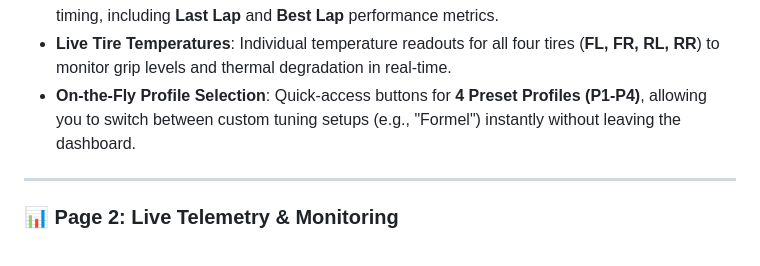
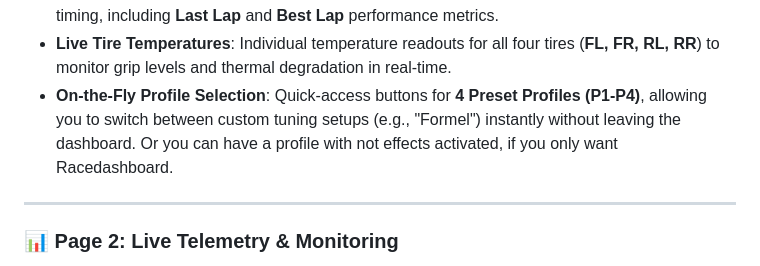
Before and after one commit to Helskov/GT7-Shaker-for-linux, a Markdown page: README.md, the part around the change. Rendered like a GitHub page.

```diff
--- a/README.md
+++ b/README.md
@@ -88,7 +88,7 @@ The web interface is designed for ease of use and is divided into two main pages
 * **High-Visibility Telemetry**: Large, clear displays for **RPM**, **Current Gear**, and **Speed (KM/H)** for instant recognition during high-speed maneuvers.
 * **Race Position & Timing**: Real-time tracking of your **Current Position (POS)** and precise lap timing, including **Last Lap** and **Best Lap** performance metrics.
 * **Live Tire Temperatures**: Individual temperature readouts for all four tires (**FL, FR, RL, RR**) to monitor grip levels and thermal degradation in real-time.
-* **On-the-Fly Profile Selection**: Quick-access buttons for **4 Preset Profiles (P1-P4)**, allowing you to switch between custom tuning setups (e.g., "Formel") instantly without leaving the dashboard.
+* **On-the-Fly Profile Selection**: Quick-access buttons for **4 Preset Profiles (P1-P4)**, allowing you to switch between custom tuning setups (e.g., "Formel") instantly without leaving the dashboard. Or you can have a profile with not effects activated, if you only want Racedashboard.
 
 ---
 
```
